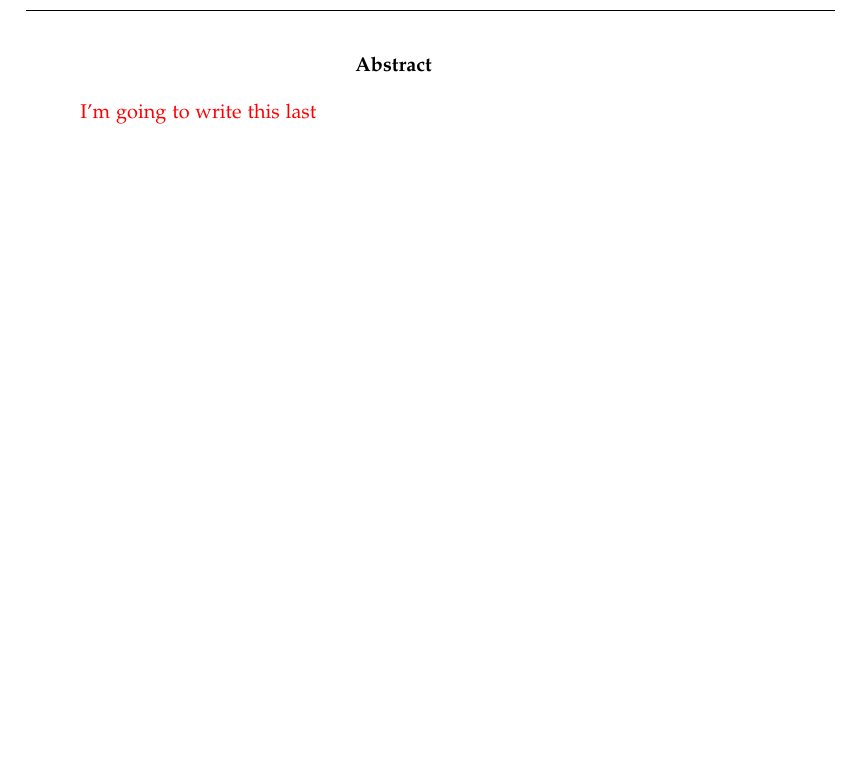
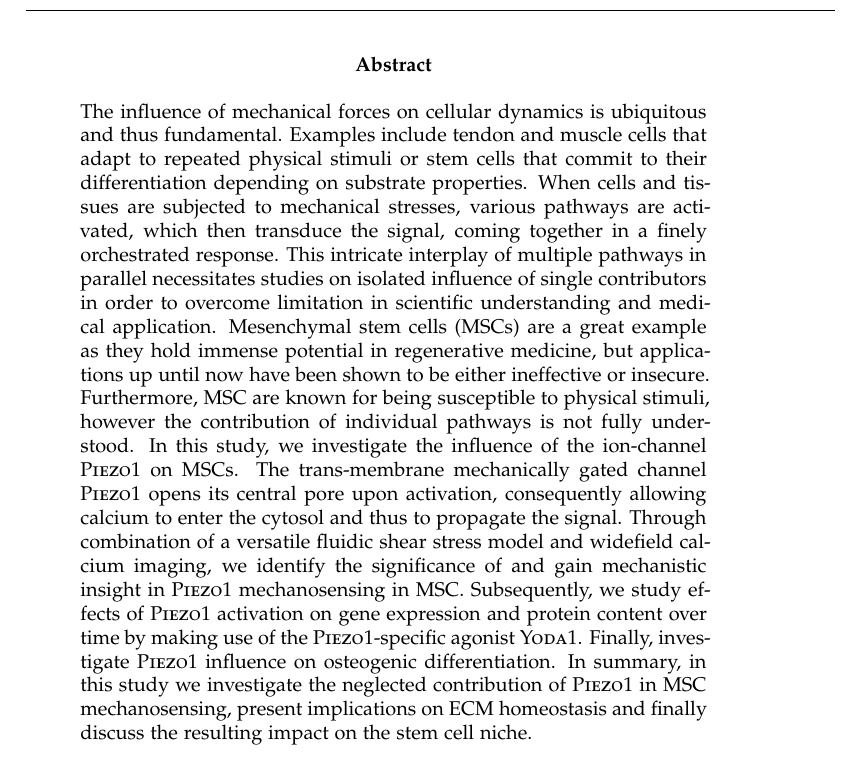
Before and after one commit to JumpHoysteria/MA_Thesis, a LaTeX thesis (main.tex, which reads abstract.tex): part of page 3 of 36, cut so that both start at the same text, the shorter picture padded with empty space. Compiled offline with pdfLaTeX.

Commit message:
Saturday is abstract day

```diff
--- a/abstract.tex
+++ b/abstract.tex
@@ -1,3 +1,4 @@
 \begin{abstract}
-\myworries{I'm going to write this last}
+The influence of mechanical forces on cellular dynamics is ubiquitous and thus fundamental. Examples include tendon and muscle cells that adapt to repeated physical stimuli or stem cells that commit to their differentiation depending on substrate properties. When cells and tissues are subjected to mechanical stresses, various pathways are activated, which then transduce the signal, coming together in a finely orchestrated response. This intricate interplay of multiple pathways in parallel necessitates studies on isolated influence of single contributors in order to overcome limitation in scientific understanding and medical application. Mesenchymal stem cells (MSCs) are a great example as they hold immense potential in regenerative medicine, but applications up until now have been shown to be either ineffective or insecure. Furthermore, MSC are known for being susceptible to physical stimuli, however the contribution of individual pathways is not fully understood. In this study, we investigate the influence of the ion-channel \Piezo{} on MSCs. The trans-membrane mechanically gated channel \Piezo{} opens its central pore upon activation, consequently allowing calcium to enter the cytosol and thus to propagate the signal. Through combination of a versatile fluidic shear stress model and widefield calcium imaging, we identify the significance of and gain mechanistic insight in \Piezo{} mechanosensing in MSC. Subsequently, we study effects of \Piezo{} activation on gene expression and protein content over time by making use of the \Piezo{}-specific agonist \Yoda{}. Finally, investigate \Piezo{} influence on osteogenic differentiation.
+In summary, in this study we investigate the neglected contribution of \Piezo{} in MSC mechanosensing, present implications on ECM homeostasis and finally discuss the resulting impact on the stem cell niche.
 \end{abstract}
```
